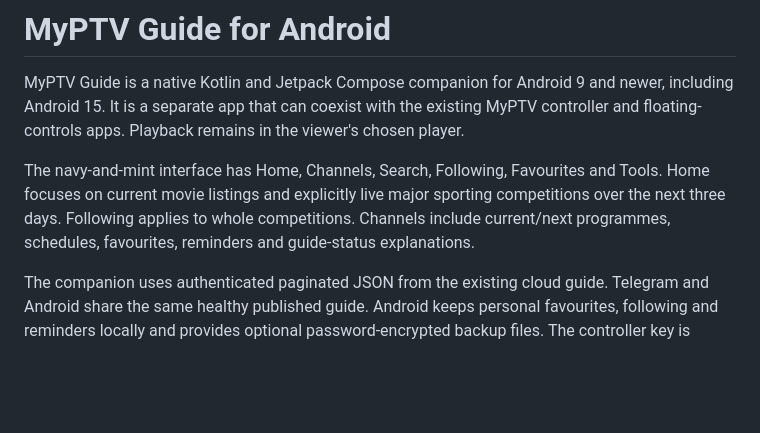
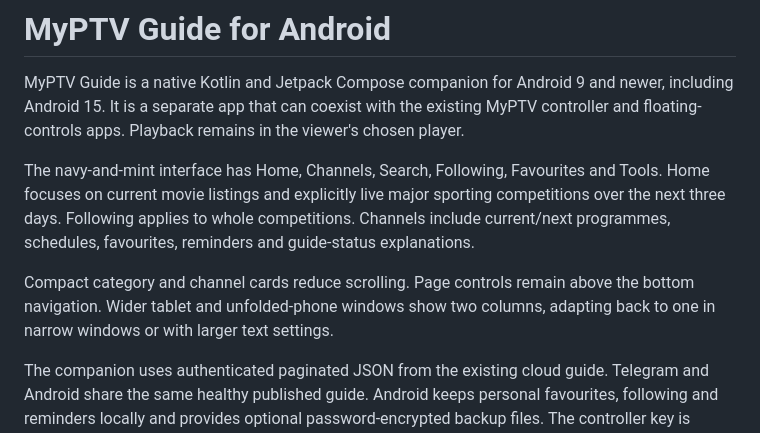
Before and after one commit to DamianHarris-2703/MyPTV, a Markdown page: ANDROID.md, the part around the change. Drawn GitHub-style; blank space fills up the shorter version.

Commit message:
Document compact adaptive guide browsing

```diff
--- a/ANDROID.md
+++ b/ANDROID.md
@@ -22,6 +22,8 @@ MyPTV Guide is a native Kotlin and Jetpack Compose companion for Android 9 and n
 
 The navy-and-mint interface has Home, Channels, Search, Following, Favourites and Tools. Home focuses on current movie listings and explicitly live major sporting competitions over the next three days. Following applies to whole competitions. Channels include current/next programmes, schedules, favourites, reminders and guide-status explanations.
 
+Compact category and channel cards reduce scrolling. Page controls remain above the bottom navigation. Wider tablet and unfolded-phone windows show two columns, adapting back to one in narrow windows or with larger text settings.
+
 The companion uses authenticated paginated JSON from the existing cloud guide. Telegram and Android share the same healthy published guide. Android keeps personal favourites, following and reminders locally and provides optional password-encrypted backup files. The controller key is entered by the user and encrypted using Android Keystore; it is excluded from backups and builds.
 
 The app retains healthy pages for offline viewing with visible timestamps. Android notifications cover saved reminders, followed/favourite schedule changes and manually requested cloud-update completion. Background notification timing follows Android permissions and battery restrictions.
```
